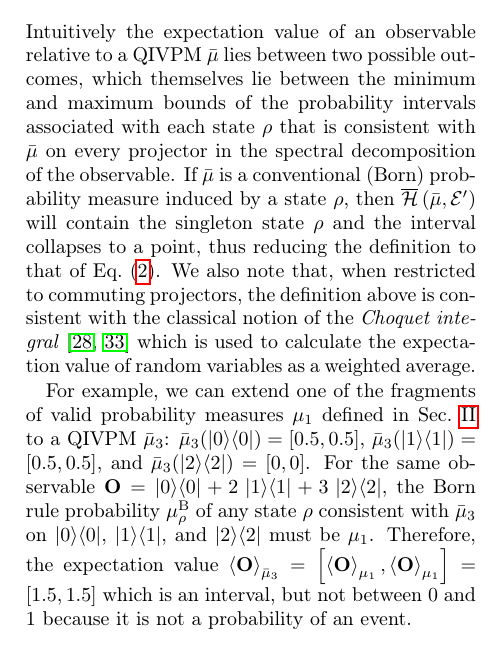
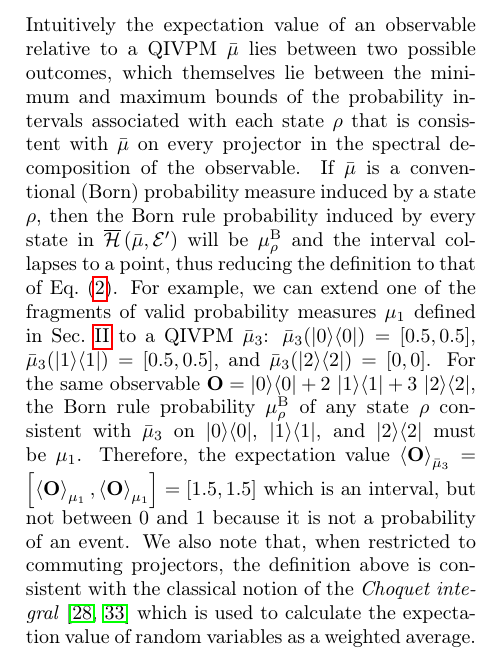
Before and after one commit to yuttai/Contextuality-and-Nonlocality-in-Discrete-Quantum-Theory, a LaTeX paper (prop_letter.tex): part of one column of page 5 of 10, cut so that both start at the same text. Compiled offline with pdfLaTeX.

Commit message:
prop_letter.tex \section{Intervals of Uncertainty} Updating...

```diff
--- a/prop_letter.tex
+++ b/prop_letter.tex
@@ -569,16 +569,11 @@ probability intervals associated with each state~$\rho$ that is
 consistent with $\bar{\mu}$ on every projector in the spectral
 decomposition of the observable. If $\bar{\mu}$ is a conventional
 (Born) probability measure induced by a state $\rho$, then
-$\coreBorn\left(\bar{\mu},\events'\right)$ will contain the singleton
-state $\rho$ and the interval collapses to a point, thus
+the Born rule probability induced by every state in
+$\coreBorn\left(\bar{\mu},\events'\right)$ will be
+$\mu_{\rho}^{\mathrm{B}}$ and the interval collapses to a point, thus
 reducing the definition to that of
-Eq.~(\ref{eq:quantum-expectation}). We also note that, when restricted
-to commuting projectors, the definition above is consistent with the
-classical notion of the \emph{Choquet
-  integral}~\cite{GilboaSchmeidler1994,Grabisch2016} which is used to
-calculate the expectation value of random variables as a weighted
-average.
-
+Eq.~(\ref{eq:quantum-expectation}).
 For example, we can extend one of the fragments of valid probability
 measures~$\mu_{1}$ defined in Sec.~\ref{sec:fuzzy} to a QIVPM~$\bar{\mu}_{3}$:
 $\bar{\mu}_{3}(\proj{0})=\left[0.5,0.5\right]$, $\bar{\mu}_{3}(\proj{1})=\left[0.5,0.5\right]$,
@@ -587,7 +582,12 @@ the Born rule probability~$\mu_{\rho}^{\mathrm{B}}$ of any state~$\rho$
 consistent with $\bar{\mu}_{3}$ on $\proj{0}$, $\proj{1}$, and
 $\proj{2}$ must be $\mu_{1}$. Therefore, the expectation value~$\expval{\mathbf{O}}_{\bar{\mu}_{3}}=\left[\expval{\mathbf{O}}_{\mu_{1}},\expval{\mathbf{O}}_{\mu_{1}}\right]=\left[1.5,1.5\right]$
 which is an interval, but not between $0$ and $1$ because it is
-not a probability of an event.
+not a probability of an event. We also note that, when restricted
+to commuting projectors, the definition above is consistent with the
+classical notion of the \emph{Choquet
+  integral}~\cite{GilboaSchmeidler1994,Grabisch2016} which is used to
+calculate the expectation value of random variables as a weighted
+average.
 
 %%%%%%%%%%%%%%%%%%%%%%%%%%%%%%%%%%%%%%%%%%%%%%%%%%%%%%%%%%%%%%%%%%%
 \section{Kochen-Specker}
```
Also changed, not shown: 1 other file.
